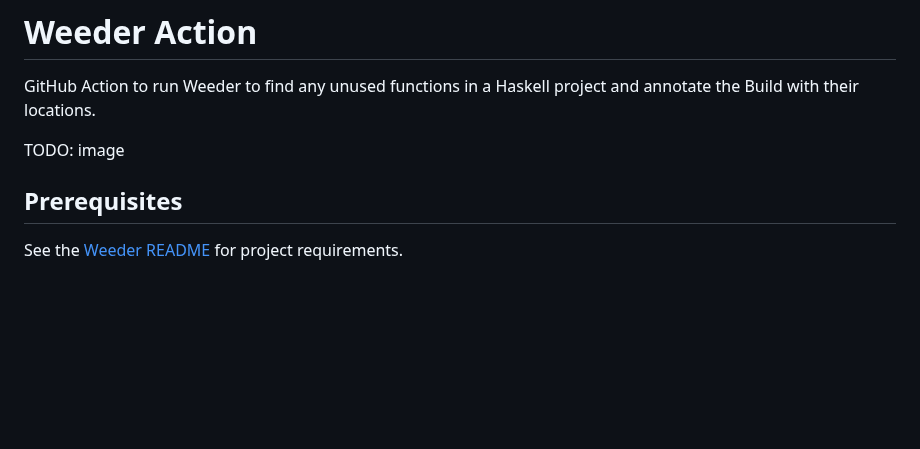
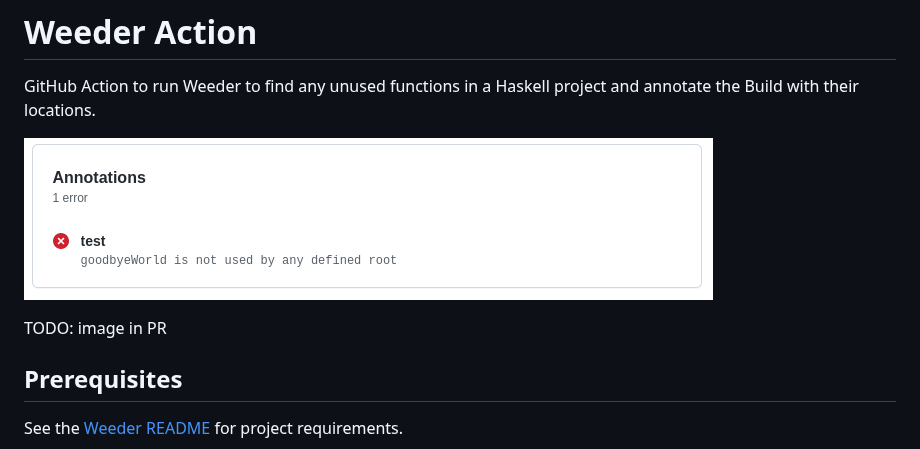
Before and after one commit to freckle/weeder-action, a Markdown page: README.md, the part around the change. Drawn GitHub-style; pictures changed too: example-in-workflow.png (added); blank space fills up the shorter version.

Commit message:
Add example screenshot

```diff
--- a/README.md
+++ b/README.md
@@ -3,7 +3,9 @@
 GitHub Action to run Weeder to find any unused functions in a Haskell project
 and annotate the Build with their locations.
 
-TODO: image
+![Example in Workflow](./example-in-workflow.png)
+
+TODO: image in PR
 
 ## Prerequisites
 
```
